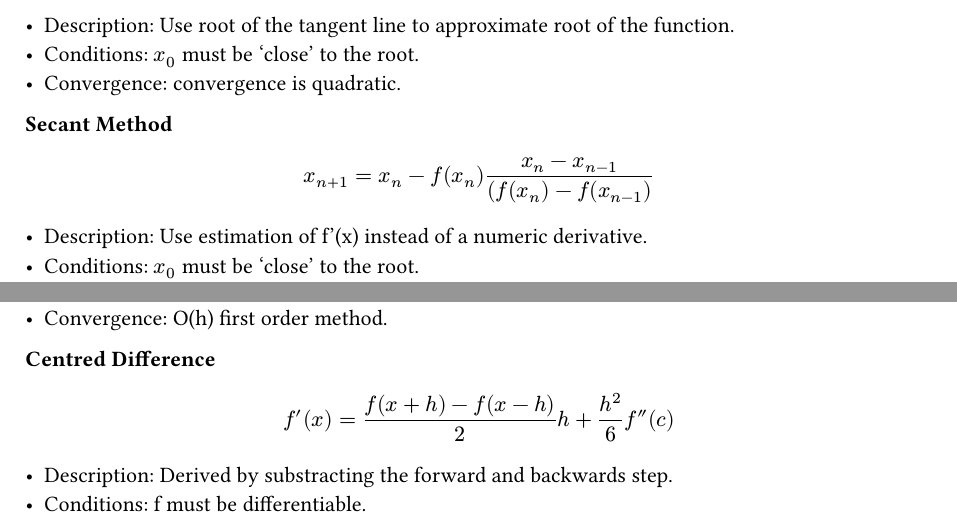
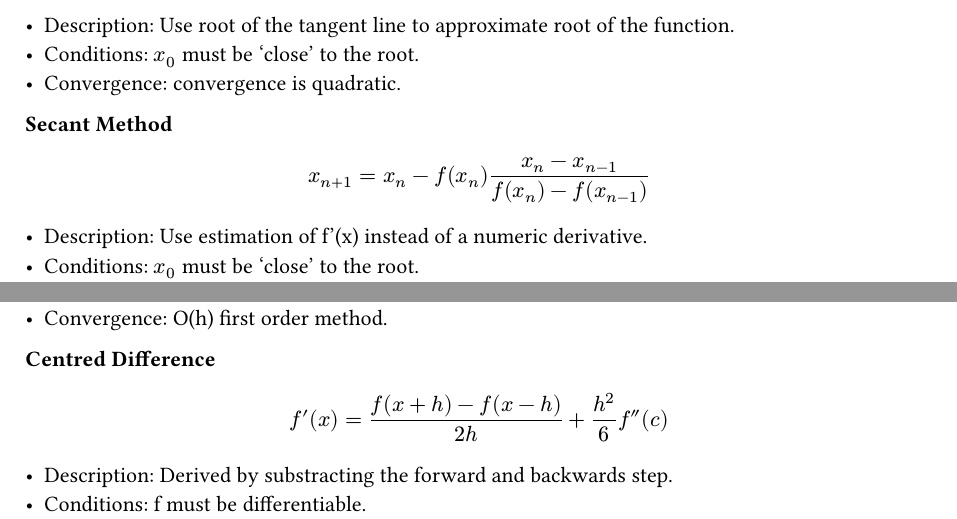
Before and after one commit to XtdWt/Uni-Study-Notes, a Typst document (MATH4076/MATH4076Exam.typ): two parts of pages 1 and 3 of 7, joined at a grey line, cut so that both start at the same text. Compiled offline with Typst 0.15.

Commit message:
(feat) small tweaks and recompile

```diff
--- a/MATH4076/MATH4076Exam.typ
+++ b/MATH4076/MATH4076Exam.typ
@@ -97,7 +97,7 @@ $ f'(x) = (f(x+h) - f(x))/h - h/2 f''(c) $
 - Convergence: O(h) first order method.
 
 *Centred Difference*
-$ f'(x) = (f(x+h) - f(x-h))/2h + h^2/6 f''(c) $
+$ f'(x) = (f(x+h) - f(x-h))/(2 h) + h^2/6 f''(c) $
 - Description: Derived by substracting the forward and backwards step.
 - Conditions: f must be differentiable.
 - Convergence: O($h^2$) second order method.
```
Also changed, not shown: MATH4076/MATH4076Exam.pdf, MATH4076/MATH4076Exam.typ (2 more changed lines).
